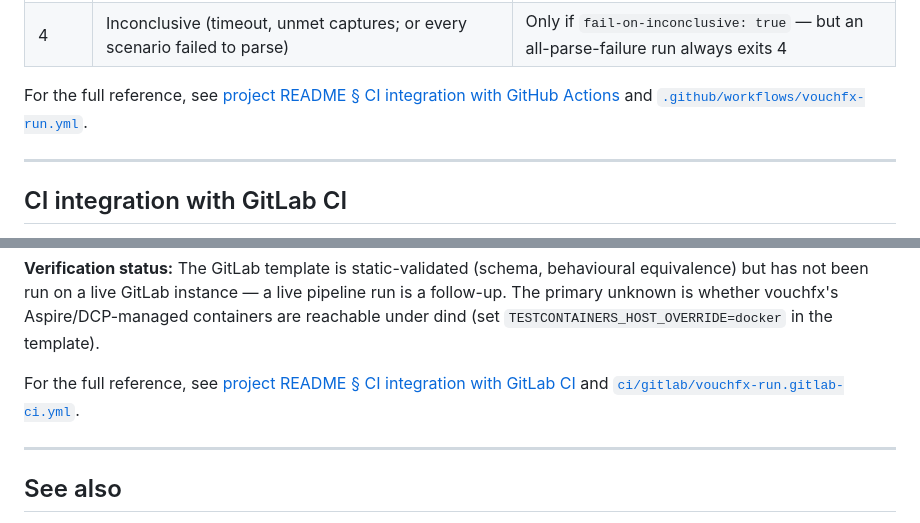
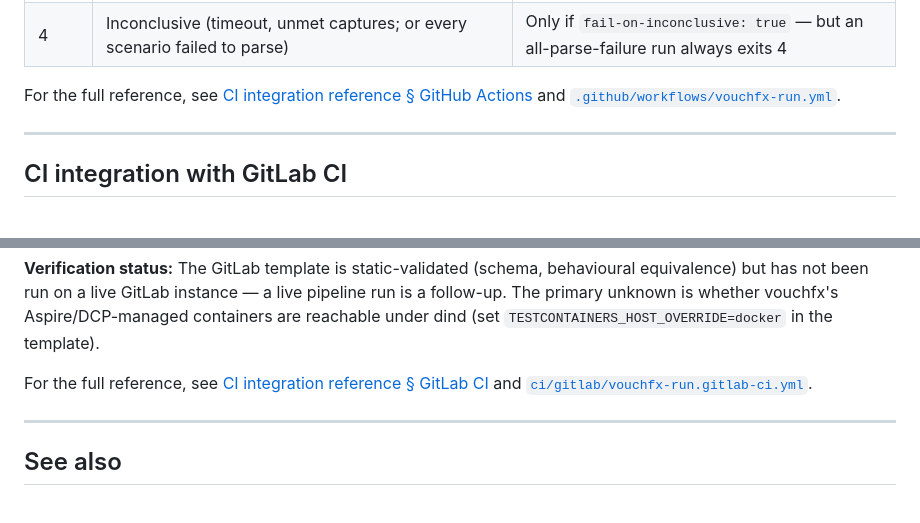
Before and after one commit to tomas-rampas/vouchfx-mcp, a Markdown page: vendored/recipes.md, 2 parts joined by grey strips. GitHub-like rendering.

Commit message:
chore(mcp): resync vendored recipes to the rc.3 pin
The vendored artefact drift gate failed on recipes.md after the ENGINE_PIN
bump - schema and language-reference already matched rc.3.

The drift is exactly the README restructure rc.3 shipped: two 'for the full
reference' links move from project-readme.md#ci-integration-* to the new
ci-integration.md page and its anchors. Regenerated with
scripts/sync-vendored.ps1 -Update; the change is two lines, encoding
unchanged (UTF-8, identical leading bytes).

Signed-off-by: tomas-rampas <tomas.rampas@gmail.com>

```diff
--- a/vendored/recipes.md
+++ b/vendored/recipes.md
@@ -1179,7 +1179,7 @@ The workflow always publishes artifacts (even on failure, via `if: always()`):
 | 3 | EnvironmentError (infrastructure breakage) | Only if `fail-on-env-error: true` |
 | 4 | Inconclusive (timeout, unmet captures; or every scenario failed to parse) | Only if `fail-on-inconclusive: true` — but an all-parse-failure run always exits 4 |
 
-For the full reference, see [project README § CI integration with GitHub Actions](project-readme.md#ci-integration-with-github-actions) and [`.github/workflows/vouchfx-run.yml`](https://github.com/tomas-rampas/vouchfx/blob/main/.github/workflows/vouchfx-run.yml).
+For the full reference, see [CI integration reference § GitHub Actions](ci-integration.md#github-actions) and [`.github/workflows/vouchfx-run.yml`](https://github.com/tomas-rampas/vouchfx/blob/main/.github/workflows/vouchfx-run.yml).
 
 ---
 
@@ -1227,7 +1227,7 @@ Reports are published to the job's default artifact path (native GitLab test-rep
 
 **Verification status:** The GitLab template is static-validated (schema, behavioural equivalence) but has not been run on a live GitLab instance — a live pipeline run is a follow-up. The primary unknown is whether vouchfx's Aspire/DCP-managed containers are reachable under dind (set `TESTCONTAINERS_HOST_OVERRIDE=docker` in the template).
 
-For the full reference, see [project README § CI integration with GitLab CI](project-readme.md#ci-integration-with-gitlab-ci) and [`ci/gitlab/vouchfx-run.gitlab-ci.yml`](https://github.com/tomas-rampas/vouchfx/blob/main/ci/gitlab/vouchfx-run.gitlab-ci.yml).
+For the full reference, see [CI integration reference § GitLab CI](ci-integration.md#gitlab-ci) and [`ci/gitlab/vouchfx-run.gitlab-ci.yml`](https://github.com/tomas-rampas/vouchfx/blob/main/ci/gitlab/vouchfx-run.gitlab-ci.yml).
 
 ---
 
```
